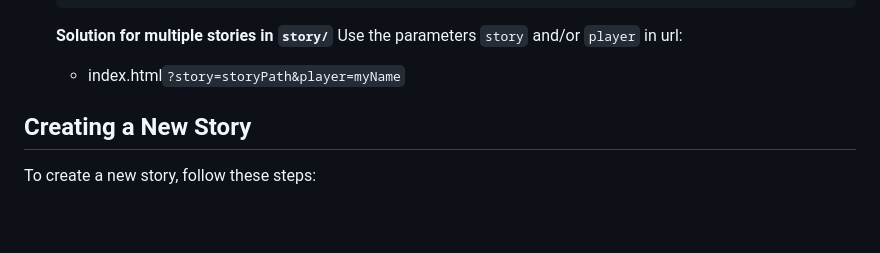
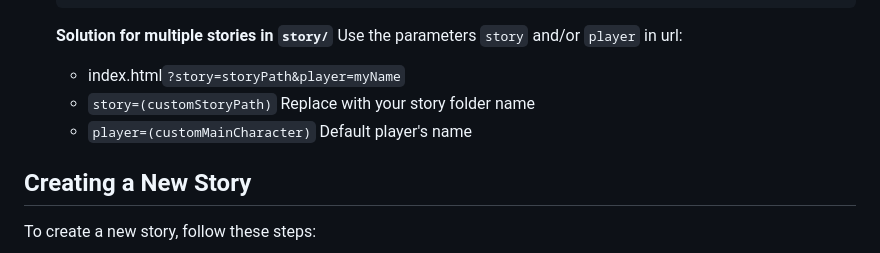
Before and after one commit to jadehamel/StoryChoicesJs, a Markdown page: README.md, the part around the change. Drawn GitHub-style; blank space fills up the shorter version.

Commit message:
Adding doc precision

```diff
--- a/README.md
+++ b/README.md
@@ -111,6 +111,8 @@ Demo: [https://jadehamel.fr/game](https://jadehamel.fr/game)
    **Solution for multiple stories in `story/`**
    Use the parameters `story` and/or `player` in url:
    - index.html`?story=storyPath&player=myName`
+   - `story=(customStoryPath)`  Replace with your story folder name
+   - `player=(customMainCharacter)` Default player's name
 
 ## Creating a New Story
 
```
